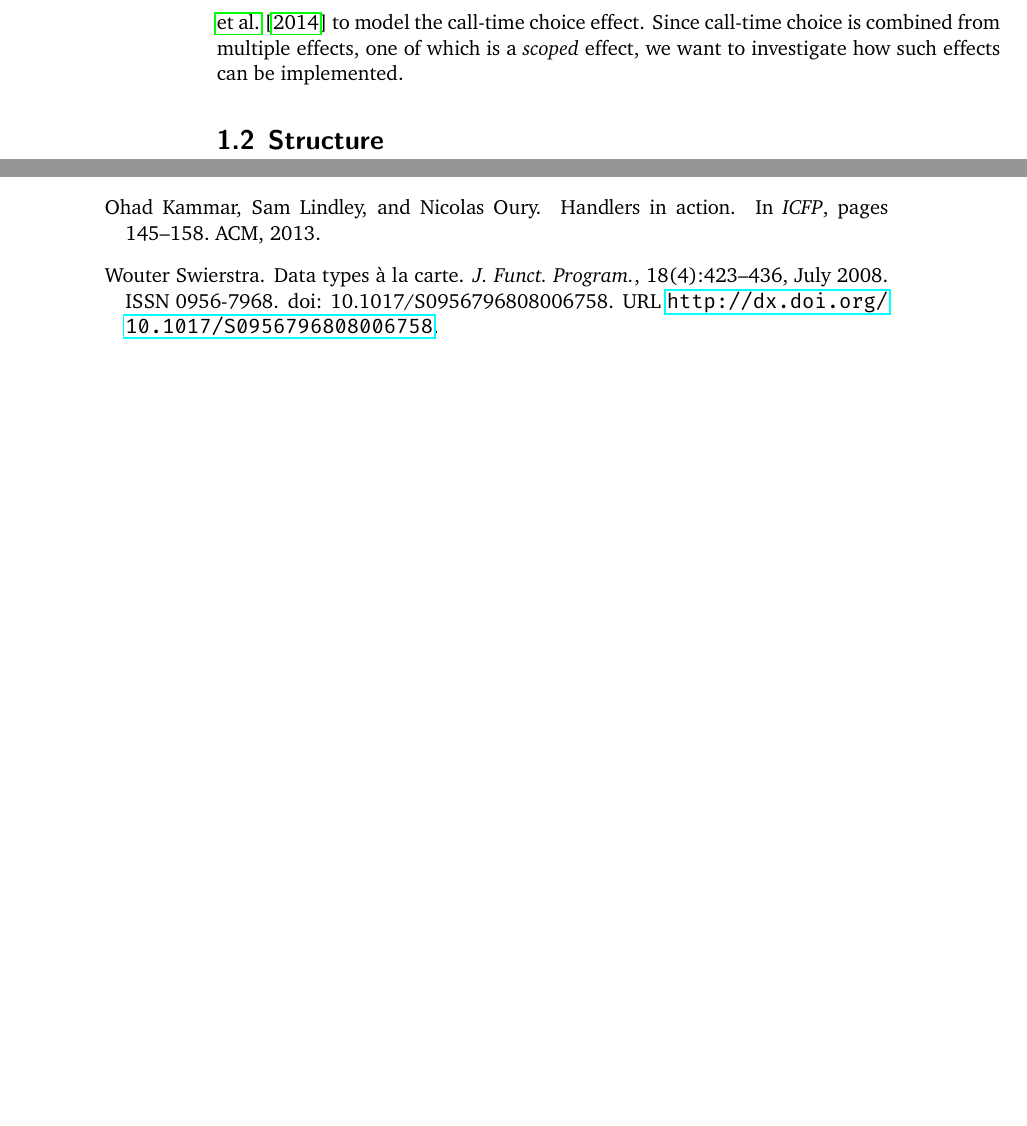
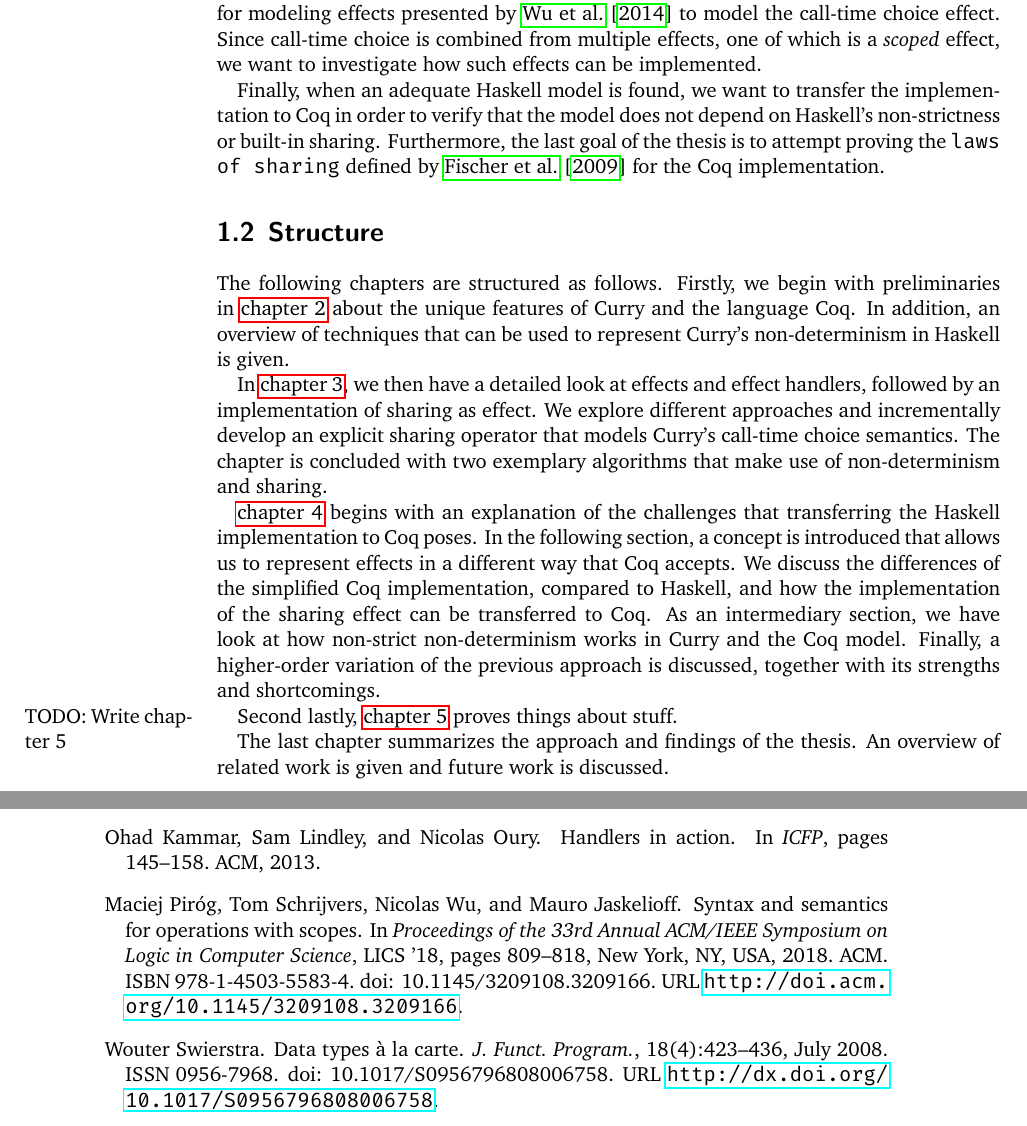
Before and after one commit to nbun/mathesis, a LaTeX thesis (Thesis/Mathesis.tex, which reads Thesis/Mathesis.bib): two parts of pages 10 and 87 of 87, joined at a grey line, cut so that both start at the same text, the shorter picture padded with empty space. The pictures show the PDF file Thesis/Mathesis.pdf that the author committed with the source.

Commit message:
Add goals and structure to introduction, #66

```diff
--- a/Thesis/Mathesis.bib
+++ b/Thesis/Mathesis.bib
@@ -204,0 +219,16 @@ doi = {10.1007/978-3-540-73859-6_16}
+@inproceedings{pirog2018syntax,
+ author = {Pir\'{o}g, Maciej and Schrijvers, Tom and Wu, Nicolas and Jaskelioff, Mauro},
+ title = {Syntax and Semantics for Operations with Scopes},
+ booktitle = {Proceedings of the 33rd Annual ACM/IEEE Symposium on Logic in Computer Science},
+ series = {LICS '18},
+ year = {2018},
+ isbn = {978-1-4503-5583-4},
+ location = {Oxford, United Kingdom},
+ pages = {809--818},
+ numpages = {10},
+ url = {http://doi.acm.org/10.1145/3209108.3209166},
+ doi = {10.1145/3209108.3209166},
+ acmid = {3209166},
+ publisher = {ACM},
+ address = {New York, NY, USA},
+}
--- a/Thesis/Mathesis.tex
+++ b/Thesis/Mathesis.tex
@@ -164,16 +164,40 @@ The technique chosen to represent this effect is a combination of representing s
 Since directly modeling Curry's call-time choice in Coq is complicated by some restrictions that Coq's proof system entails, the model is first implemented in Haskell and then transferred to Coq.
 
 \section{Goals}
-The goal of this thesis is to model Curry's call-time choice effect using free monads.
-This includes exploring how effects can be modeled in other languages, for example, how the KiCSS2 compiler represents non-determinism when compiling Curry code to Haskell or how an explicit sharing operator can be implemented.
+
+The goal of this thesis is to model Curry's call-time choice effect using the effect handler approach.
+This includes exploring how effects can be modeled in other languages, for example, how the KiCSS2 compiler represents non-determinism when compiling Curry code to Haskell, or how an explicit sharing operator, as introduced by \citet{fischer2009purely}, can be implemented.
+
 Based on the insights obtained in this process, we then want to extend a framework for modeling effects presented by \citet{wu2014effect} to model the call-time choice effect.
 Since call-time choice is combined from multiple effects, one of which is a \textit{scoped} effect, we want to investigate how such effects can be implemented.
 
+Finally, when an adequate Haskell model is found, we want to transfer the implementation to Coq in order to verify that the model does not depend on Haskell's non-strictness or built-in sharing.
+Furthermore, the last goal of the thesis is to attempt proving the \texttt{laws of sharing} defined by \citet{fischer2009purely} for the Coq implementation.
+
 \section{Structure}
 
+The following chapters are structured as follows.
+Firstly, we begin with preliminaries in \autoref{ch:preliminaries} about the unique features of Curry and the language Coq.
+In addition, an overview of techniques that can be used to represent Curry's non-determinism in Haskell is given.
+
+In \autoref{ch:callTimeChoiceHaskell}, we then have a detailed look at effects and effect handlers, followed by an implementation of sharing as effect.
+We explore different approaches and incrementally develop an explicit sharing operator that models Curry's call-time choice semantics.
+The chapter is concluded with two exemplary algorithms that make use of non-determinism and sharing.
+
+\autoref{ch:callTimeChoiceCoq} begins with an explanation of the challenges that transferring the Haskell implementation to Coq poses.
+In the following section, a concept is introduced that allows us to represent effects in a different way that Coq accepts.
+We discuss the differences of the simplified Coq implementation, compared to Haskell, and how the implementation of the sharing effect can be transferred to Coq.
+As an intermediary section, we have look at how non-strict non-determinism works in Curry and the Coq model.
+Finally, a higher-order variation of the previous approach is discussed, together with its strengths and shortcomings.
+
+Second lastly, \autoref{ch:progsInCoq} proves things about stuff. \todo{Write chapter 5}
+
+The last chapter summarizes the approach and findings of the thesis.
+An overview of related work is given and future work is discussed.
 
 
 \chapter{Preliminaries}
+\label{ch:preliminaries}
 This chapter introduces the languages Curry and Coq as well as the modeling methods that are applied in the next chapters of the thesis.
 A sufficient understanding of functional programming languages like Haskell and the underlying concepts -- such as algebraic data types, polymorphism, type classes and monads -- is assumed.
 
```
Also changed, not shown: Thesis/Mathesis.pdf, Thesis/Mathesis.bib (14 more changed lines), Thesis/Mathesis.tex (6 more changed lines).
